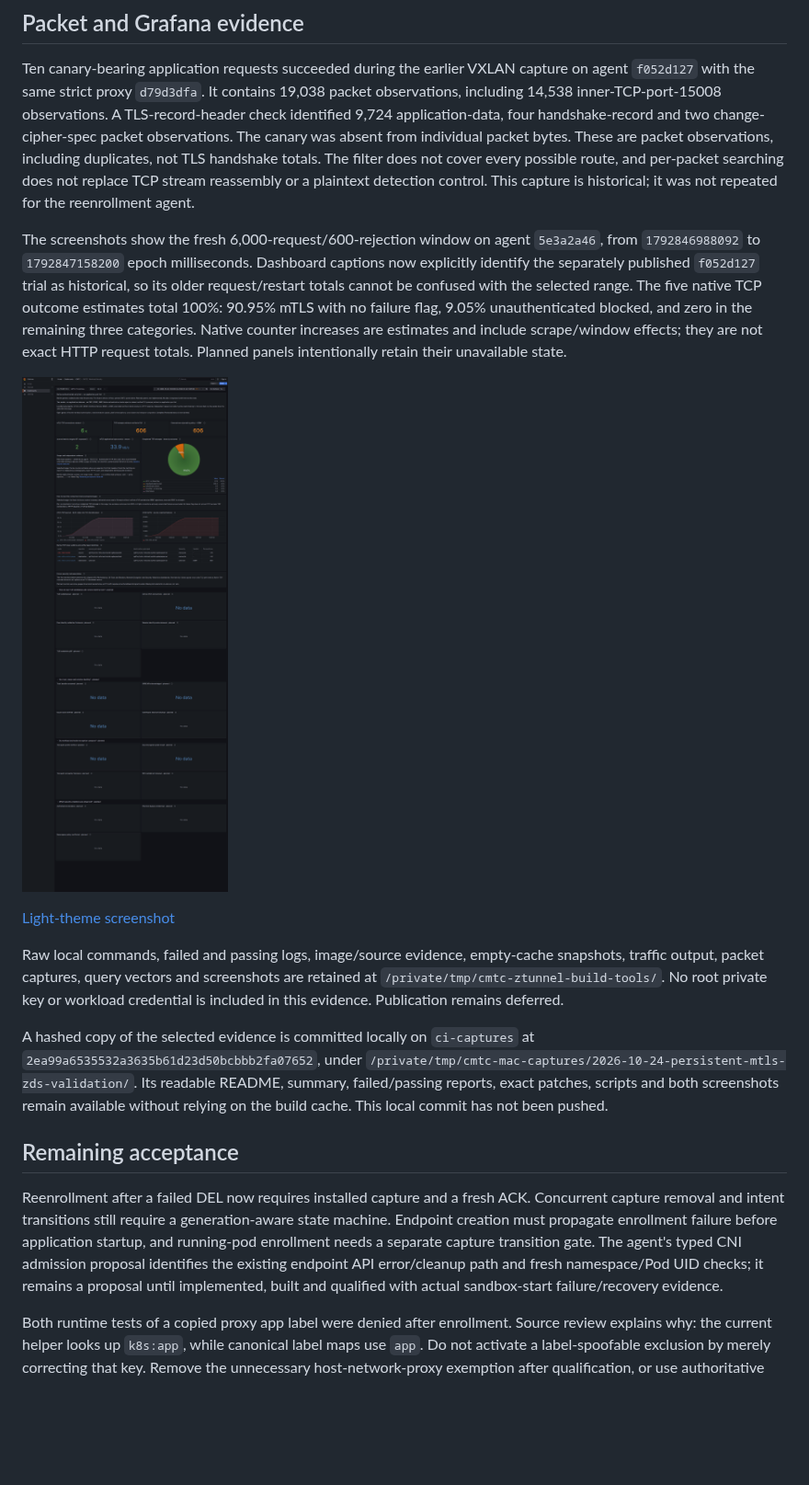
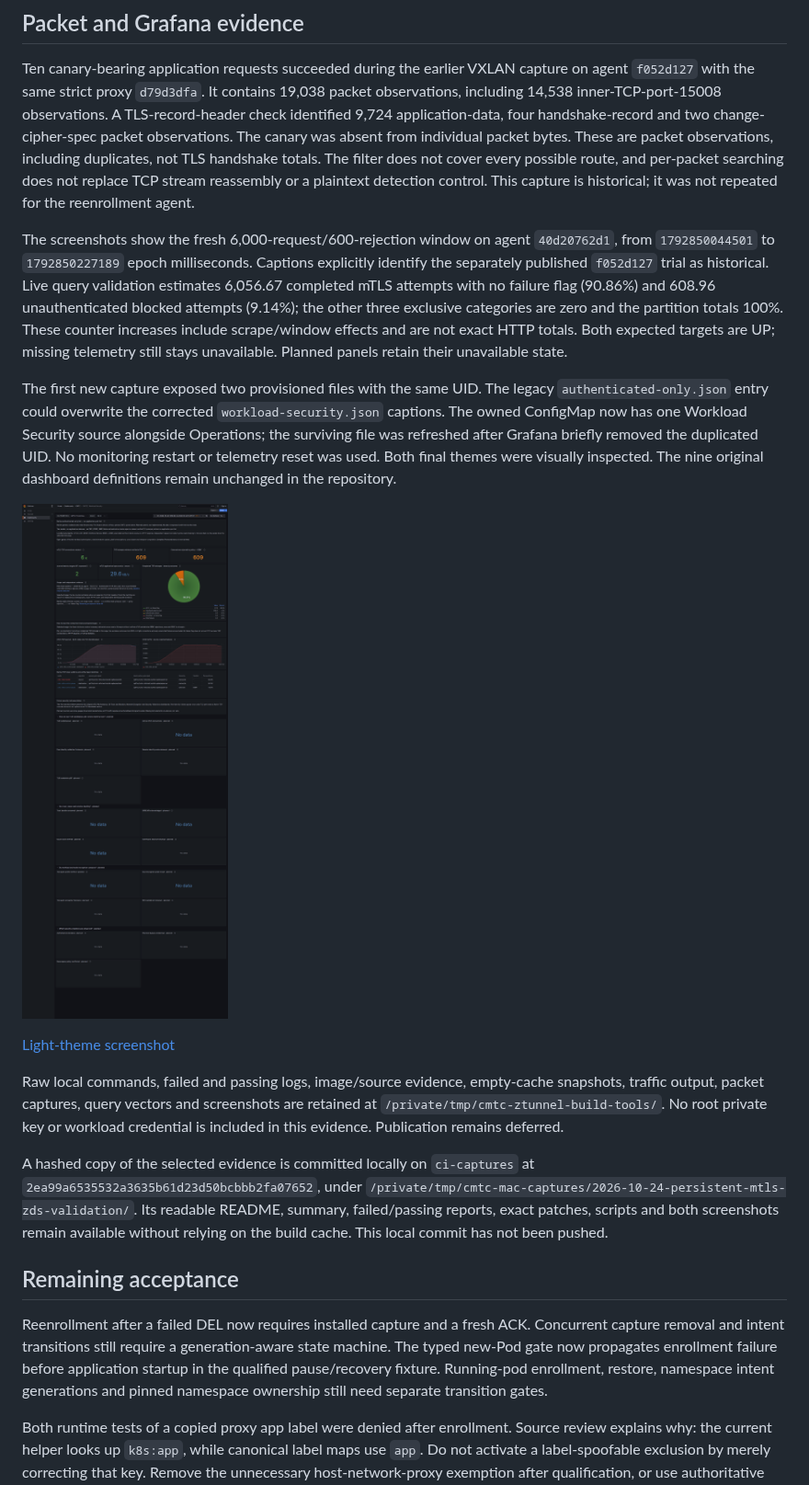
Before and after one commit to ephico2real2/clustermesh-trust-controller, a Markdown page: LOCAL_SECURITY_VALIDATION.md, the part around one of its changes. Shown at 92% size. GitHub-like rendering; pictures changed too: docs/images/persistent-authenticated-only-dark.png; blank space fills up the shorter version.

```diff
--- a/LOCAL_SECURITY_VALIDATION.md
+++ b/LOCAL_SECURITY_VALIDATION.md
@@ -55,7 +80,9 @@ Research and complete proposed code are tracked in [issue #11](https://github.co
 
 Ten canary-bearing application requests succeeded during the earlier VXLAN capture on agent `f052d127` with the same strict proxy `d79d3dfa`. It contains 19,038 packet observations, including 14,538 inner-TCP-port-15008 observations. A TLS-record-header check identified 9,724 application-data, four handshake-record and two change-cipher-spec packet observations. The canary was absent from individual packet bytes. These are packet observations, including duplicates, not TLS handshake totals. The filter does not cover every possible route, and per-packet searching does not replace TCP stream reassembly or a plaintext detection control. This capture is historical; it was not repeated for the reenrollment agent.
 
-The screenshots show the fresh 6,000-request/600-rejection window on agent `5e3a2a46`, from `1792846988092` to `1792847158200` epoch milliseconds. Dashboard captions now explicitly identify the separately published `f052d127` trial as historical, so its older request/restart totals cannot be confused with the selected range. The five native TCP outcome estimates total 100%: 90.95% mTLS with no failure flag, 9.05% unauthenticated blocked, and zero in the remaining three categories. Native counter increases are estimates and include scrape/window effects; they are not exact HTTP request totals. Planned panels intentionally retain their unavailable state.
+The screenshots show the fresh 6,000-request/600-rejection window on agent `40d20762d1`, from `1792850044501` to `1792850227189` epoch milliseconds. Captions explicitly identify the separately published `f052d127` trial as historical. Live query validation estimates 6,056.67 completed mTLS attempts with no failure flag (90.86%) and 608.96 unauthenticated blocked attempts (9.14%); the other three exclusive categories are zero and the partition totals 100%. These counter increases include scrape/window effects and are not exact HTTP totals. Both expected targets are UP; missing telemetry still stays unavailable. Planned panels retain their unavailable state.
+
+The first new capture exposed two provisioned files with the same UID. The legacy `authenticated-only.json` entry could overwrite the corrected `workload-security.json` captions. The owned ConfigMap now has one Workload Security source alongside Operations; the surviving file was refreshed after Grafana briefly removed the duplicated UID. No monitoring restart or telemetry reset was used. Both final themes were visually inspected. The nine original dashboard definitions remain unchanged in the repository.
 
 ![Workload Security after local load, dark theme](docs/images/persistent-authenticated-only-dark.png)
 
@@ -67,7 +94,7 @@ A hashed copy of the selected evidence is committed locally on `ci-captures` at
 
 ## Remaining acceptance
 
-Reenrollment after a failed DEL now requires installed capture and a fresh ACK. Concurrent capture removal and intent transitions still require a generation-aware state machine. Endpoint creation must propagate enrollment failure before application startup, and running-pod enrollment needs a separate capture transition gate. The agent's typed CNI admission proposal identifies the existing endpoint API error/cleanup path and fresh namespace/Pod UID checks; it remains a proposal until implemented, built and qualified with actual sandbox-start failure/recovery evidence.
+Reenrollment after a failed DEL now requires installed capture and a fresh ACK. Concurrent capture removal and intent transitions still require a generation-aware state machine. The typed new-Pod gate now propagates enrollment failure before application startup in the qualified pause/recovery fixture. Running-pod enrollment, restore, namespace intent generations and pinned namespace ownership still need separate transition gates.
 
 Both runtime tests of a copied proxy app label were denied after enrollment. Source review explains why: the current helper looks up `k8s:app`, while canonical label maps use `app`. Do not activate a label-spoofable exclusion by merely correcting that key. Remove the unnecessary host-network-proxy exemption after qualification, or use authoritative identity if one is required.
 
```
Also changed, not shown: other parts of LOCAL_SECURITY_VALIDATION.md (+26 -1 lines), docs/agile/DELIVERY_STATUS.md (+2 -2 lines), docs/handover/CODEX_START_HERE.md (+2 -2 lines), docs/images/persistent-authenticated-only-light.png, 5 other files.
